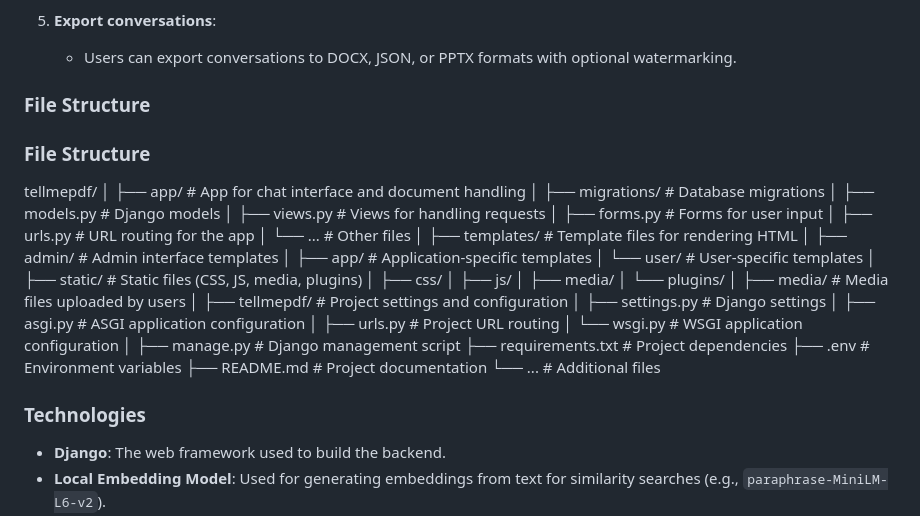
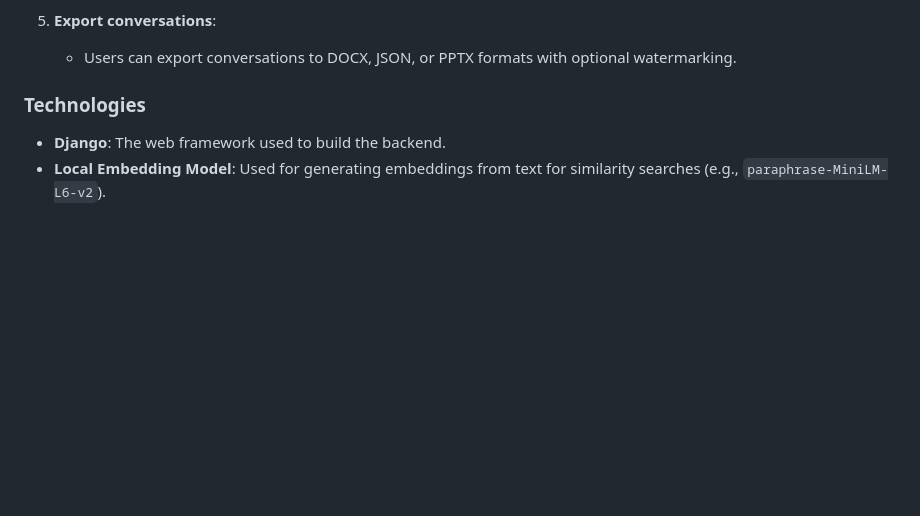
Before and after one commit to Centrix999/medasktrial_V_1, a Markdown page: README.md, the part around the change. Drawn GitHub-style; blank space fills up the shorter version.

```diff
--- a/README.md
+++ b/README.md
@@ -117,46 +117,6 @@
 5. **Export conversations**:
    - Users can export conversations to DOCX, JSON, or PPTX formats with optional watermarking.
 
-### File Structure
-
-
-### File Structure
-
-
-tellmepdf/
-│
-├── app/ # App for chat interface and document handling
-│ ├── migrations/ # Database migrations
-│ ├── models.py # Django models
-│ ├── views.py # Views for handling requests
-│ ├── forms.py # Forms for user input
-│ ├── urls.py # URL routing for the app
-│ └── ... # Other files
-│
-├── templates/ # Template files for rendering HTML
-│ ├── admin/ # Admin interface templates
-│ ├── app/ # Application-specific templates
-│ └── user/ # User-specific templates
-│
-├── static/ # Static files (CSS, JS, media, plugins)
-│ ├── css/
-│ ├── js/
-│ ├── media/
-│ └── plugins/
-│
-├── media/ # Media files uploaded by users
-│
-├── tellmepdf/ # Project settings and configuration
-│ ├── settings.py # Django settings
-│ ├── asgi.py # ASGI application configuration
-│ ├── urls.py # Project URL routing
-│ └── wsgi.py # WSGI application configuration
-│
-├── manage.py # Django management script
-├── requirements.txt # Project dependencies
-├── .env # Environment variables
-├── README.md # Project documentation
-└── ... # Additional files
 
 ### Technologies
 
```
